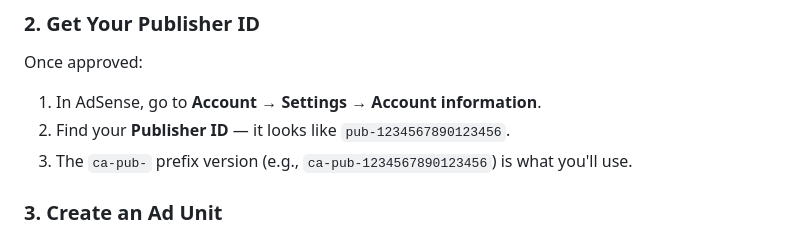
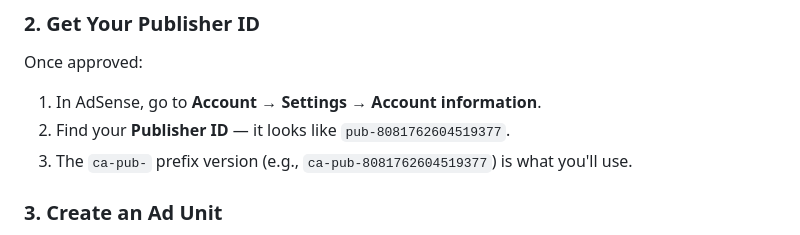
Before and after one commit to ajitgoel/invoice-generator, a Markdown page: docs/adsense-analytics-configuration.md, the part around one of its changes. Drawn GitHub-style.

Commit message:
docs: update AdSense configuration documentation with real publisher IDs and code snippet example

```diff
--- a/docs/adsense-analytics-configuration.md
+++ b/docs/adsense-analytics-configuration.md
@@ -44,8 +44,8 @@ InvoiceCraft uses Google AdSense to display ads and generate revenue. The ad uni
 Once approved:
 
 1. In AdSense, go to **Account** → **Settings** → **Account information**.
-2. Find your **Publisher ID** — it looks like `pub-1234567890123456`.
-3. The `ca-pub-` prefix version (e.g., `ca-pub-1234567890123456`) is what you'll use.
+2. Find your **Publisher ID** — it looks like `pub-8081762604519377`.
+3. The `ca-pub-` prefix version (e.g., `ca-pub-8081762604519377`) is what you'll use.
 
 ### 3. Create an Ad Unit
 
```
Also changed, not shown: other parts of docs/adsense-analytics-configuration.md (+15 -1 lines).
